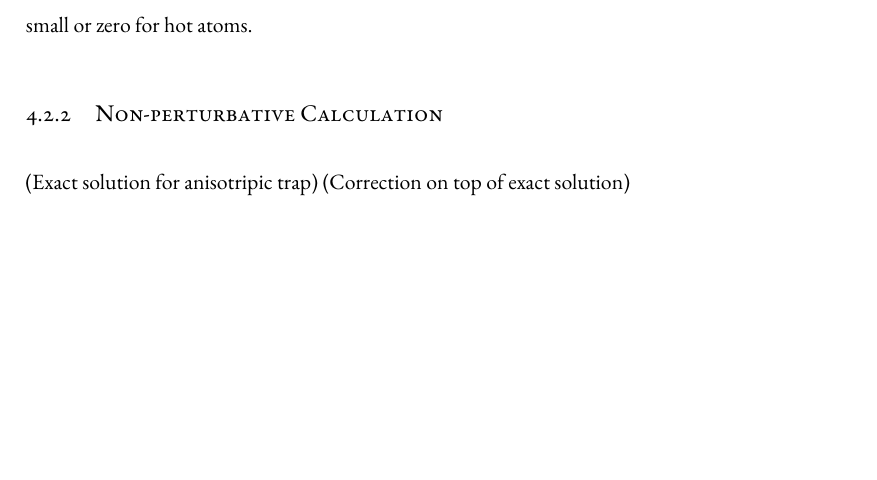
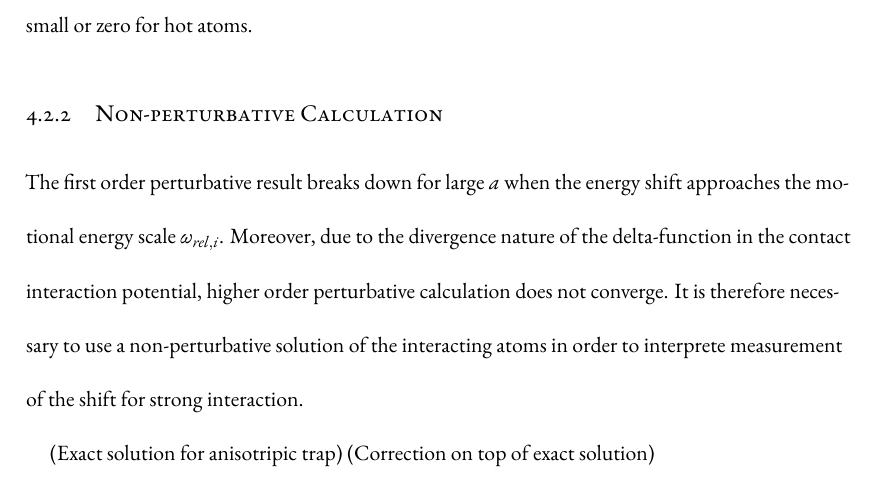
Before and after one commit to yuyichao/grad-thesis, a LaTeX thesis (dissertation.tex, which reads chapters/interaction-shift.tex): part of page 38 of 73 before the commit and part of page 38 of 74 after it, cut so that both start at the same text, the shorter picture padded with empty space. Compiled offline with XeLaTeX.

Commit message:
[interaction-shift] wip: non-pertubation theory

```diff
--- a/chapters/interaction-shift.tex
+++ b/chapters/interaction-shift.tex
@@ -108,6 +108,13 @@ the motional ground state and will be small or zero for hot atoms.
 
 \subsection{Non-perturbative Calculation}
 
+The first order perturbative result breaks down for large $a$ when the energy shift
+approaches the motional energy scale $\omega_{rel,i}$.
+Moreover, due to the divergence nature of the delta-function in the contact interaction potential,
+higher order perturbative calculation does not converge.
+It is therefore necessary to use a non-perturbative solution of the interacting atoms
+in order to interprete measurement of the shift for strong interaction.
+
 (Exact solution for anisotripic trap)
 (Correction on top of exact solution)
 
```
Also changed, not shown: dissertation.pdf.
